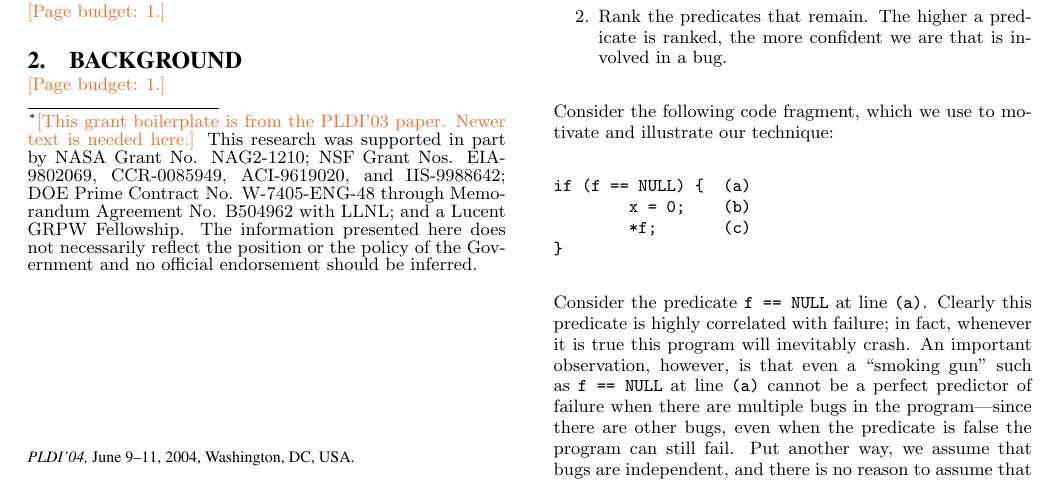
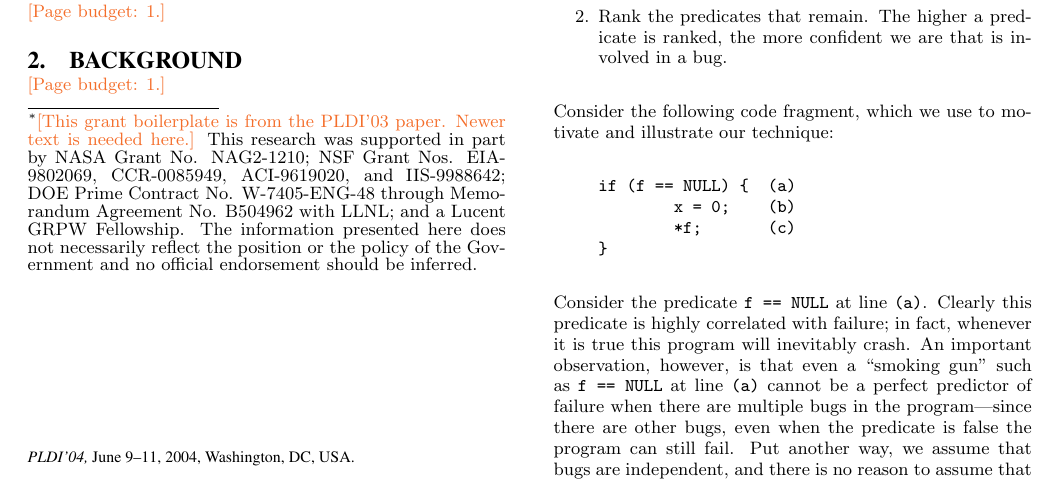
Before and after one commit to liblit/cbiexp, a LaTeX paper (pldi-2004/master.tex, which reads pldi-2004/alg.tex): part of page 1 of 6, cut so that both start at the same text. Compiled offline with pdfLaTeX.

Commit message:
Indent displayed code fragments as one would an extended quotation.

```diff
--- a/pldi-2004/alg.tex
+++ b/pldi-2004/alg.tex
@@ -27,12 +27,14 @@ the more confident we are that is involved in a bug.
 
 Consider the following code fragment, which we use to motivate and illustrate
 our technique:
+\begin{quote}
 \begin{verbatim}
 if (f == NULL) {  (a)
         x = 0;    (b)
         *f;       (c)
 }
 \end{verbatim}
+\end{quote}
 Consider the predicate {\tt f == NULL} at line {\tt (a)}.  Clearly
 this predicate is highly correlated with failure; in fact, whenever it
 is true this program will inevitably crash.  An important observation,
```
Also changed, not shown: pldi-2004/alg.tex (2 more changed lines).
